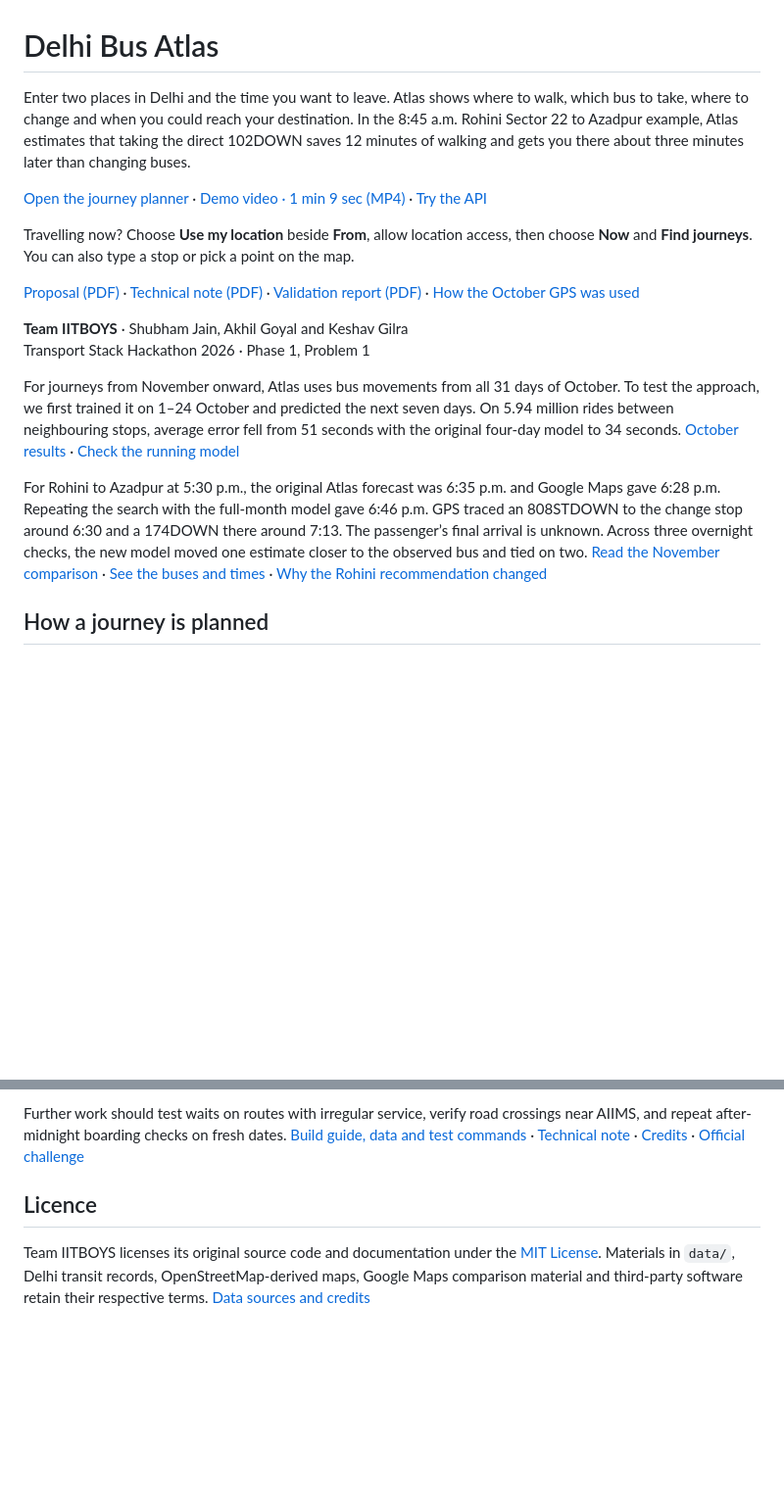
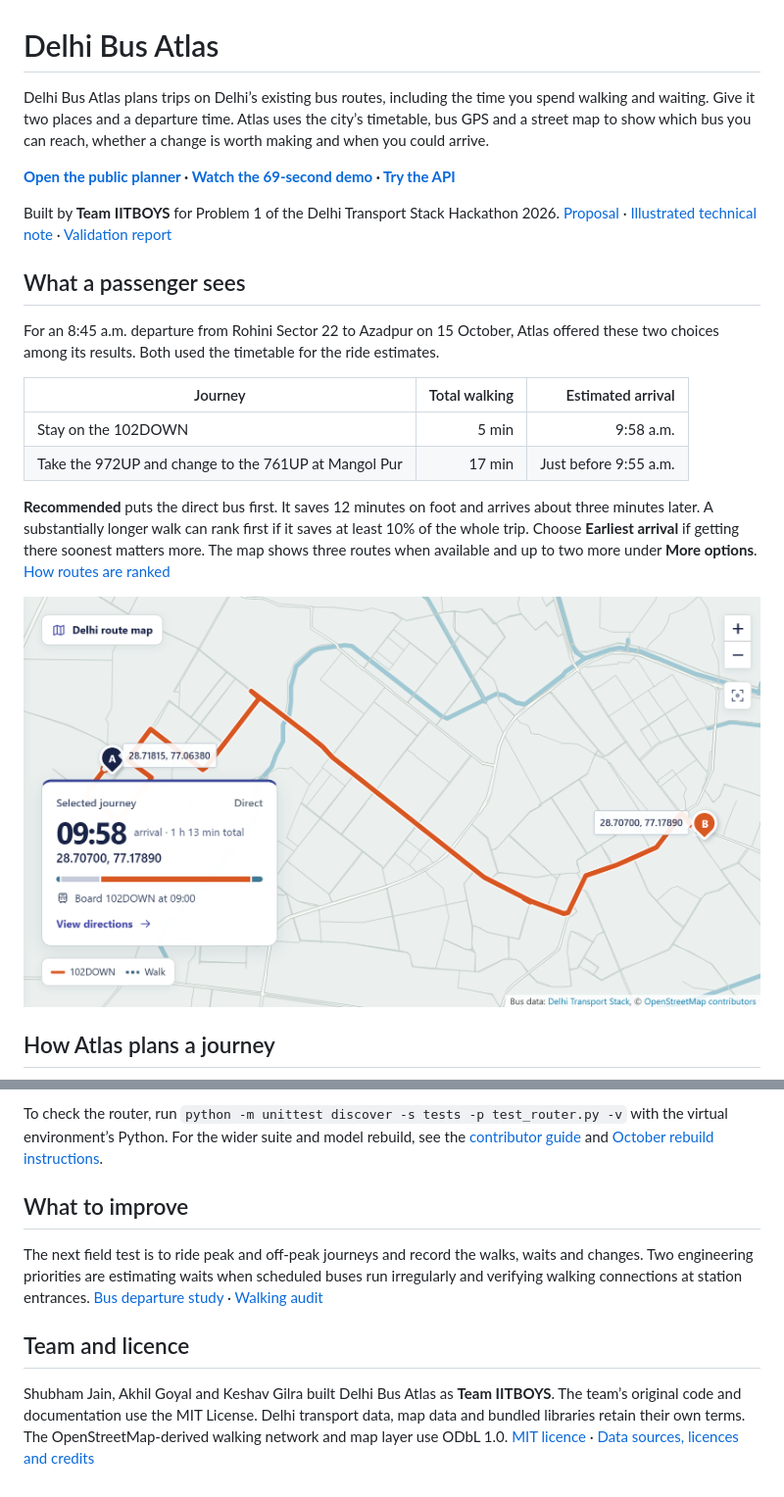
Before and after one commit to Shubhamjain752/delhi-bus-atlas-submission, a Markdown page: README.md, 2 parts joined by grey strips. Shown at 98% size. Drawn GitHub-style; pictures changed too: docs/rohini-journey.png (added); blank space fills up the shorter version.

Commit message:
Explain Atlas for passengers and developers in the public README

````diff
--- a/README.md
+++ b/README.md
@@ -1,21 +1,25 @@
 # Delhi Bus Atlas
 
-Enter two places in Delhi and the time you want to leave. Atlas shows where to walk, which bus to take, where to change and when you could reach your destination. In the 8:45 a.m. Rohini Sector 22 to Azadpur example, Atlas estimates that taking the direct 102DOWN saves 12 minutes of walking and gets you there about three minutes later than changing buses.
+Delhi Bus Atlas plans trips on Delhi’s existing bus routes, including the time you spend walking and waiting. Give it two places and a departure time. Atlas uses the city’s timetable, bus GPS and a street map to show which bus you can reach, whether a change is worth making and when you could arrive.
 
-[Open the journey planner](https://iitboys-delhi-bus-atlas.vercel.app) · [Demo video · 1 min 9 sec (MP4)](submission/03-demo-recut.mp4) · [Try the API](https://iitboys-delhi-bus-atlas.vercel.app/api-guide)
+**[Open the public planner](https://iitboys-delhi-bus-atlas.vercel.app/) · [Watch the 69-second demo](submission/03-demo-recut.mp4) · [Try the API](https://iitboys-delhi-bus-atlas.vercel.app/api-guide)**
 
-Travelling now? Choose **Use my location** beside **From**, allow location access, then choose **Now** and **Find journeys**. You can also type a stop or pick a point on the map.
+Built by **Team IITBOYS** for Problem 1 of the Delhi Transport Stack Hackathon 2026. [Proposal](submission/01-proposal.pdf) · [Illustrated technical note](submission/02-technical-note.pdf) · [Validation report](submission/05-validation.pdf)
 
-[Proposal (PDF)](submission/01-proposal.pdf) · [Technical note (PDF)](submission/02-technical-note.pdf) · [Validation report (PDF)](submission/05-validation.pdf) · [How the October GPS was used](docs/october-gps-coverage.md)
+## What a passenger sees
 
-**Team IITBOYS** · Shubham Jain, Akhil Goyal and Keshav Gilra
-Transport Stack Hackathon 2026 · Phase 1, Problem 1
+For an 8:45 a.m. departure from Rohini Sector 22 to Azadpur on 15 October, Atlas offered these two choices among its results. Both used the timetable for the ride estimates.
 
-For journeys from November onward, Atlas uses bus movements from all 31 days of October. To test the approach, we first trained it on 1–24 October and predicted the next seven days. On 5.94 million rides between neighbouring stops, average error fell from 51 seconds with the original four-day model to 34 seconds. [October results](docs/october-eta-candidate.md) · [Check the running model](https://iitboys-delhi-bus-atlas.vercel.app/status)
+| Journey | Total walking | Estimated arrival |
+| --- | ---: | ---: |
+| Stay on the 102DOWN | 5 min | 9:58 a.m. |
+| Take the 972UP and change to the 761UP at Mangol Pur | 17 min | Just before 9:55 a.m. |
 
-For Rohini to Azadpur at 5:30 p.m., the original Atlas forecast was 6:35 p.m. and Google Maps gave 6:28 p.m. Repeating the search with the full-month model gave 6:46 p.m. GPS traced an 808STDOWN to the change stop around 6:30 and a 174DOWN there around 7:13. The passenger’s final arrival is unknown. Across three overnight checks, the new model moved one estimate closer to the observed bus and tied on two. [Read the November comparison](https://iitboys-delhi-bus-atlas.vercel.app/submission/05-validation.pdf) · [See the buses and times](https://iitboys-delhi-bus-atlas.vercel.app/field-trials.html#november-model) · [Why the Rohini recommendation changed](docs/november-departure-audit.md)
+**Recommended** puts the direct bus first. It saves 12 minutes on foot and arrives about three minutes later. A substantially longer walk can rank first if it saves at least 10% of the whole trip. Choose **Earliest arrival** if getting there soonest matters more. The map shows three routes when available and up to two more under **More options**. [How routes are ranked](docs/vivek-vihar-route-check.md)
 
-## How a journey is planned
+[![Atlas map showing the direct 102DOWN from Rohini Sector 22 to Azadpur and an estimated arrival of 9:58 a.m.](docs/rohini-journey.png)](submission/03-demo-recut.mp4)
+
+## How Atlas plans a journey
 
 ```mermaid
 flowchart TD
@@ -83,6 +88,10 @@ GPS can test when a bus passed a stop. It cannot tell us whether a passenger cro
 
-Further work should test waits on routes with irregular service, verify road crossings near AIIMS, and repeat after-midnight boarding checks on fresh dates. [Build guide, data and test commands](AGENTS.md) · [Technical note](docs/technical-note.md) · [Credits](CREDITS.md) · [Official challenge](https://delhi.transportstack.in/hackathon/)
+To check the router, run `python -m unittest discover -s tests -p test_router.py -v` with the virtual environment’s Python. For the wider suite and model rebuild, see the [contributor guide](AGENTS.md) and [October rebuild instructions](docs/october-eta-candidate.md#reproduce-the-experiment).
 
-## Licence
+## What to improve
 
-Team IITBOYS licenses its original source code and documentation under the [MIT License](LICENSE). Materials in `data/`, Delhi transit records, OpenStreetMap-derived maps, Google Maps comparison material and third-party software retain their respective terms. [Data sources and credits](CREDITS.md)
+The next field test is to ride peak and off-peak journeys and record the walks, waits and changes. Two engineering priorities are estimating waits when scheduled buses run irregularly and verifying walking connections at station entrances. [Bus departure study](docs/november-departure-audit.md) · [Walking audit](docs/gate-audit/README.md)
+
+## Team and licence
+
+Shubham Jain, Akhil Goyal and Keshav Gilra built Delhi Bus Atlas as **Team IITBOYS**. The team’s original code and documentation use the MIT License. Delhi transport data, map data and bundled libraries retain their own terms. The OpenStreetMap-derived walking network and map layer use ODbL 1.0. [MIT licence](LICENSE) · [Data sources, licences and credits](CREDITS.md)
````
Also changed, not shown: other parts of README.md (+31 -30 lines).
